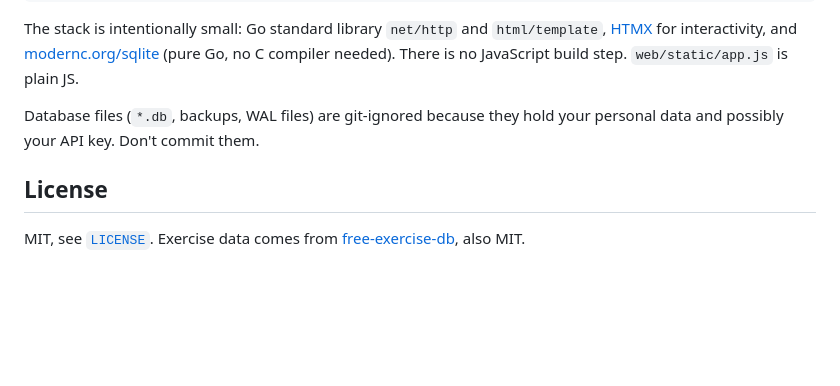
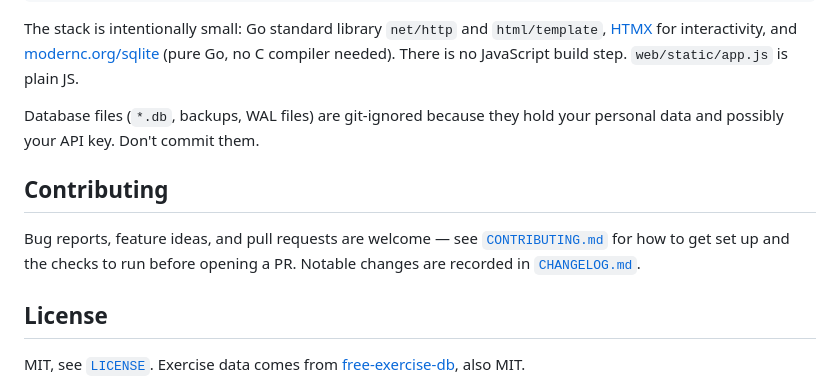
Before and after one commit to jwald3/attherack, a Markdown page: README.md, the part around the change. GitHub-like rendering; blank space fills up the shorter version.

```diff
--- a/README.md
+++ b/README.md
@@ -196,6 +196,13 @@ plain JS.
 Database files (`*.db`, backups, WAL files) are git-ignored because they hold
 your personal data and possibly your API key. Don't commit them.
 
+## Contributing
+
+Bug reports, feature ideas, and pull requests are welcome — see
+[`CONTRIBUTING.md`](CONTRIBUTING.md) for how to get set up and the checks to run
+before opening a PR. Notable changes are recorded in
+[`CHANGELOG.md`](CHANGELOG.md).
+
 ## License
 
 MIT, see [`LICENSE`](LICENSE). Exercise data comes from
```
Also changed, not shown: CHANGELOG.md (added, +58 -0 lines).
